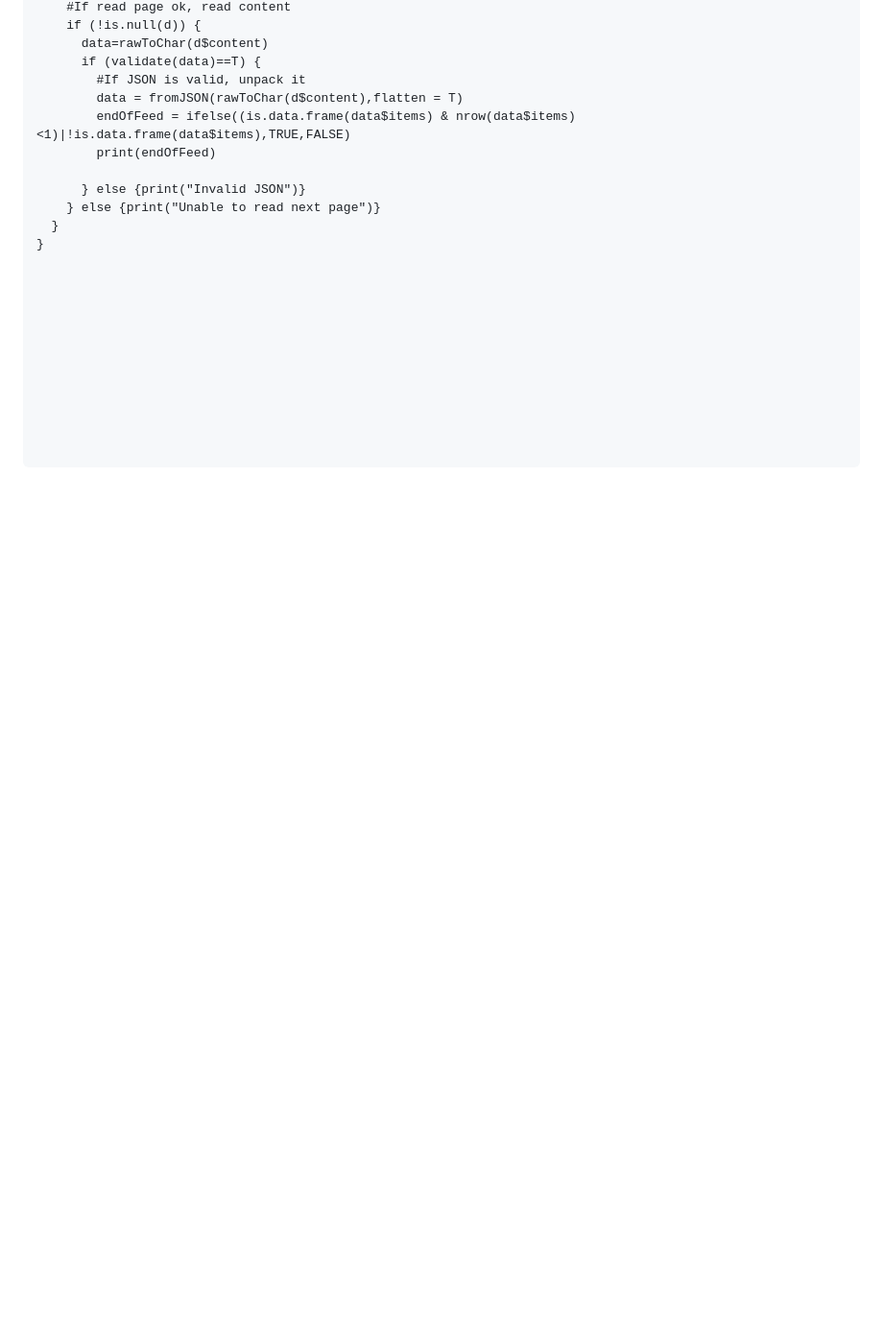
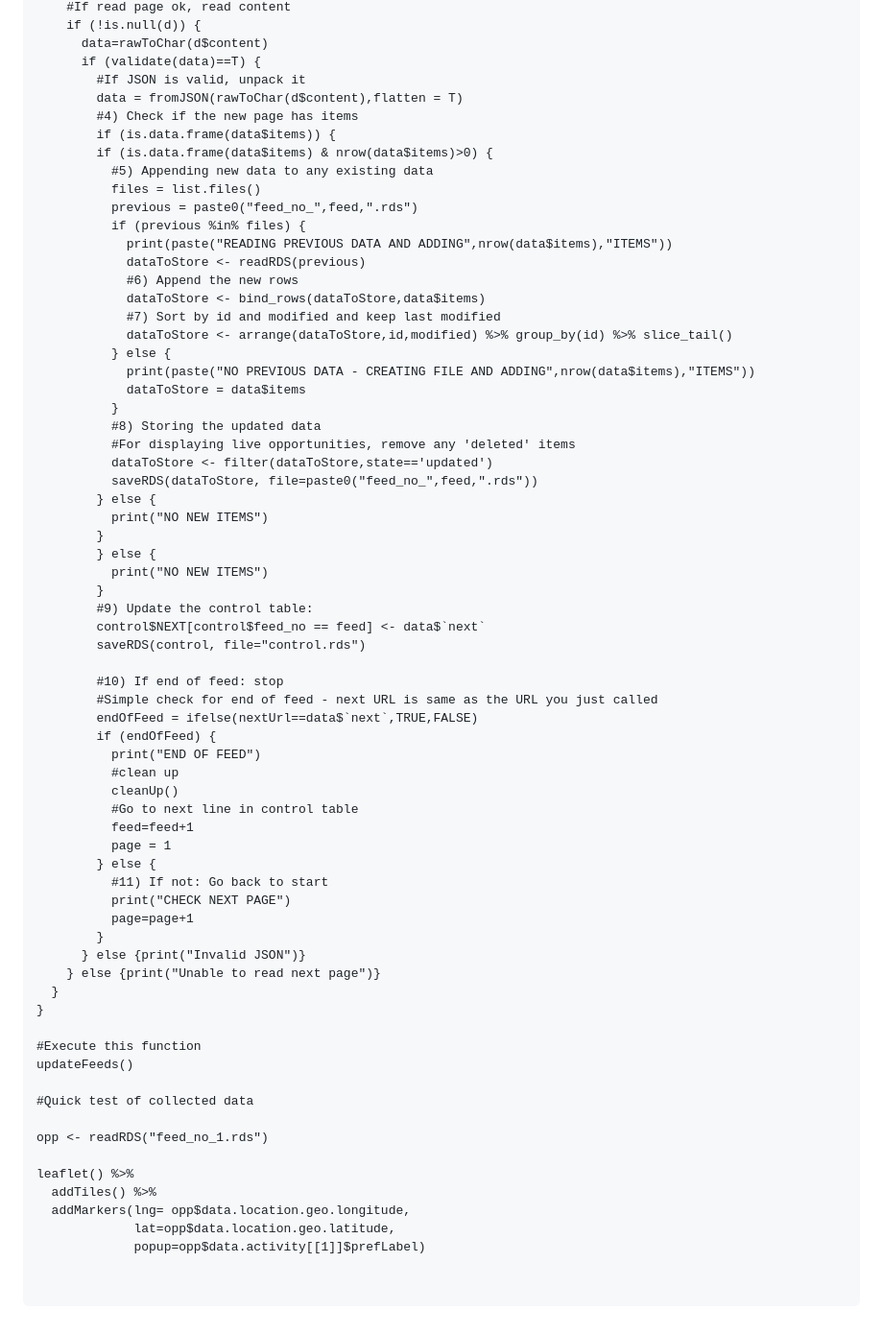
Before and after one commit to howaskew/Explore-OpenActive-data-with-R-code, a Markdown page: README.md, the part around one of its changes. Shown at 96% size. Rendered like a GitHub page; blank space fills up the shorter version.

````diff
--- a/README.md
+++ b/README.md
@@ -304,22 +326,69 @@ updateFeeds <- function() {
       if (validate(data)==T) {
         #If JSON is valid, unpack it
         data = fromJSON(rawToChar(d$content),flatten = T)
-        endOfFeed = ifelse((is.data.frame(data$items) & nrow(data$items)<1)|!is.data.frame(data$items),TRUE,FALSE)
-        print(endOfFeed)
+        #4) Check if the new page has items
+        if (is.data.frame(data$items)) {
+        if (is.data.frame(data$items) & nrow(data$items)>0) {
+          #5) Appending new data to any existing data
+          files = list.files()
+          previous = paste0("feed_no_",feed,".rds")
+          if (previous %in% files) {
+            print(paste("READING PREVIOUS DATA AND ADDING",nrow(data$items),"ITEMS"))
+            dataToStore <- readRDS(previous)
+            #6) Append the new rows
+            dataToStore <- bind_rows(dataToStore,data$items)
+            #7) Sort by id and modified and keep last modified
+            dataToStore <- arrange(dataToStore,id,modified) %>% group_by(id) %>% slice_tail()
+          } else {
+            print(paste("NO PREVIOUS DATA - CREATING FILE AND ADDING",nrow(data$items),"ITEMS"))
+            dataToStore = data$items
+          }
+          #8) Storing the updated data
+          #For displaying live opportunities, remove any 'deleted' items
+          dataToStore <- filter(dataToStore,state=='updated')
+          saveRDS(dataToStore, file=paste0("feed_no_",feed,".rds"))
+        } else {
+          print("NO NEW ITEMS")
+        }
+        } else {
+          print("NO NEW ITEMS")
+        }
+        #9) Update the control table:
+        control$NEXT[control$feed_no == feed] <- data$`next`
+        saveRDS(control, file="control.rds")
 
+        #10) If end of feed: stop
+        #Simple check for end of feed - next URL is same as the URL you just called
+        endOfFeed = ifelse(nextUrl==data$`next`,TRUE,FALSE)
+        if (endOfFeed) {
+          print("END OF FEED")
+          #clean up
+          cleanUp()
+          #Go to next line in control table
+          feed=feed+1
+          page = 1
+        } else {
+          #11) If not: Go back to start
+          print("CHECK NEXT PAGE")
+          page=page+1
+        }
       } else {print("Invalid JSON")}
     } else {print("Unable to read next page")}
   }
 }
 
+#Execute this function
+updateFeeds()
 
+#Quick test of collected data
 
+opp <- readRDS("feed_no_1.rds")
 
-
-
-
-
-
+leaflet() %>%
+  addTiles() %>%
+  addMarkers(lng= opp$data.location.geo.longitude,
+             lat=opp$data.location.geo.latitude,
+             popup=opp$data.activity[[1]]$prefLabel)
 
 
 ```
````
Also changed, not shown: other parts of README.md (+56 -34 lines).
